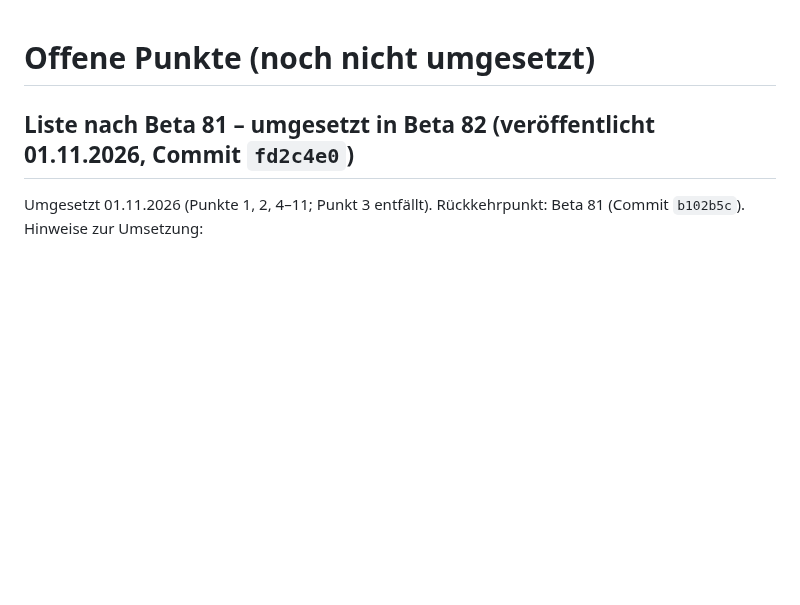
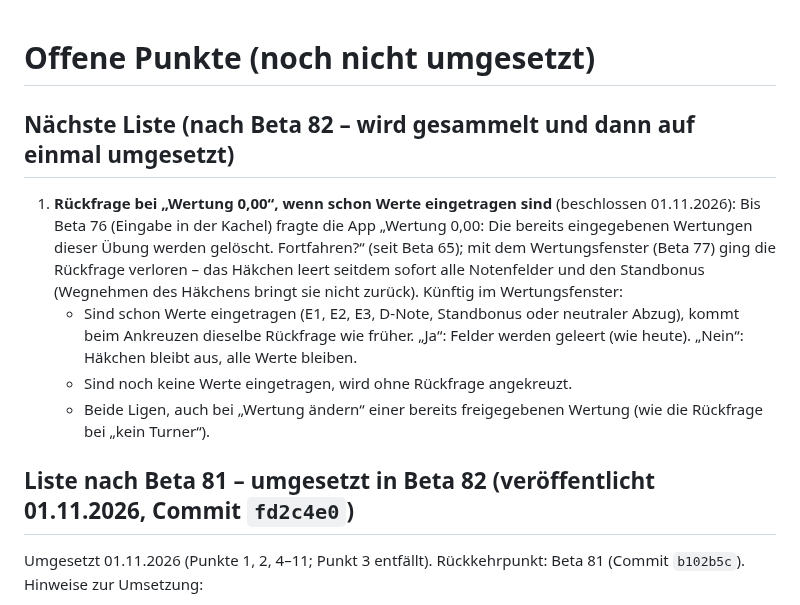
Before and after one commit to jbrr9z9cbt-alt/Test, a Markdown page: docs/OFFENE-PUNKTE.md, the part around the change. GitHub-like rendering; blank space fills up the shorter version.

Commit message:
Neue Liste nach Beta 82: Rückfrage bei Wertung 0,00 (Punkt 1)
Co-Authored-By: Claude Opus 5.5 <noreply@anthropic.com>
Claude-Session: https://claude.ai/code/session_01PqEDuMM9x4YCHKHQYf2GDd

```diff
--- a/docs/OFFENE-PUNKTE.md
+++ b/docs/OFFENE-PUNKTE.md
@@ -1,4 +1,15 @@
 # Offene Punkte (noch nicht umgesetzt)
+
+## Nächste Liste (nach Beta 82 – wird gesammelt und dann auf einmal umgesetzt)
+
+1. **Rückfrage bei „Wertung 0,00“, wenn schon Werte eingetragen sind** (beschlossen 01.11.2026): Bis Beta 76 (Eingabe in
+   der Kachel) fragte die App „Wertung 0,00: Die bereits eingegebenen Wertungen dieser Übung werden gelöscht. Fortfahren?“
+   (seit Beta 65); mit dem Wertungsfenster (Beta 77) ging die Rückfrage verloren – das Häkchen leert seitdem sofort alle
+   Notenfelder und den Standbonus (Wegnehmen des Häkchens bringt sie nicht zurück). Künftig im Wertungsfenster:
+   - Sind schon Werte eingetragen (E1, E2, E3, D-Note, Standbonus oder neutraler Abzug), kommt beim Ankreuzen dieselbe
+     Rückfrage wie früher. „Ja“: Felder werden geleert (wie heute). „Nein“: Häkchen bleibt aus, alle Werte bleiben.
+   - Sind noch keine Werte eingetragen, wird ohne Rückfrage angekreuzt.
+   - Beide Ligen, auch bei „Wertung ändern“ einer bereits freigegebenen Wertung (wie die Rückfrage bei „kein Turner“).
 
 ## Liste nach Beta 81 – umgesetzt in Beta 82 (veröffentlicht 01.11.2026, Commit `fd2c4e0`)
 
```
